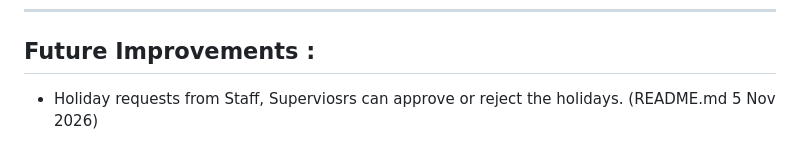
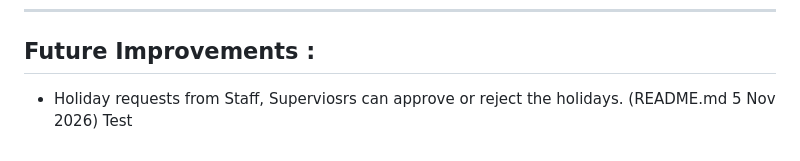
Before and after one commit to CristianDmbr/Store-Management-System, a Markdown page: app/docs/README.md, the part around the change. Rendered like a GitHub page.

Commit message:
Update project README

```diff
--- a/app/docs/README.md
+++ b/app/docs/README.md
@@ -774,4 +774,4 @@ primary key. - **Response:** Staff object and its primary key. -
 ------------------------------------------------------------------------
 
 ## Future Improvements :
-- Holiday requests from Staff, Superviosrs can approve or reject the holidays. (README.md 5 Nov 2026)
+- Holiday requests from Staff, Superviosrs can approve or reject the holidays. (README.md 5 Nov 2026) Test
```
